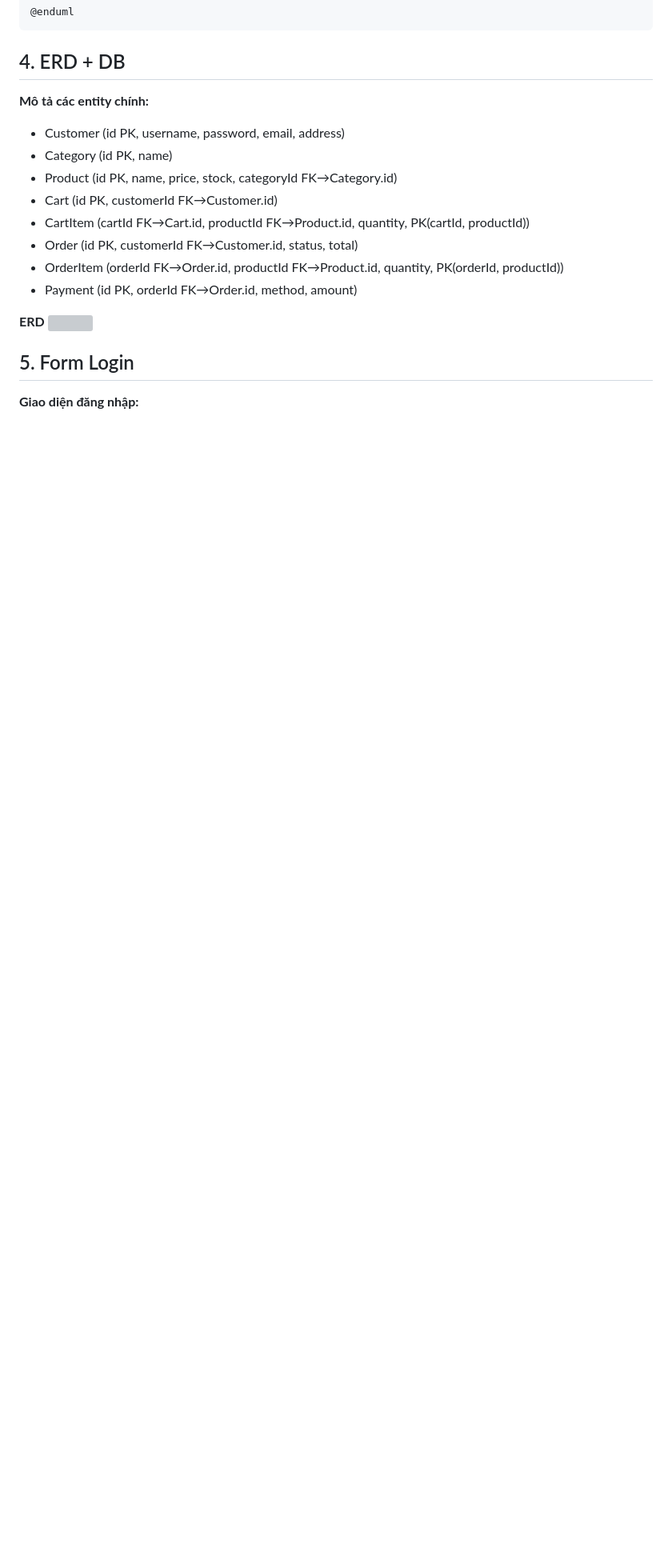
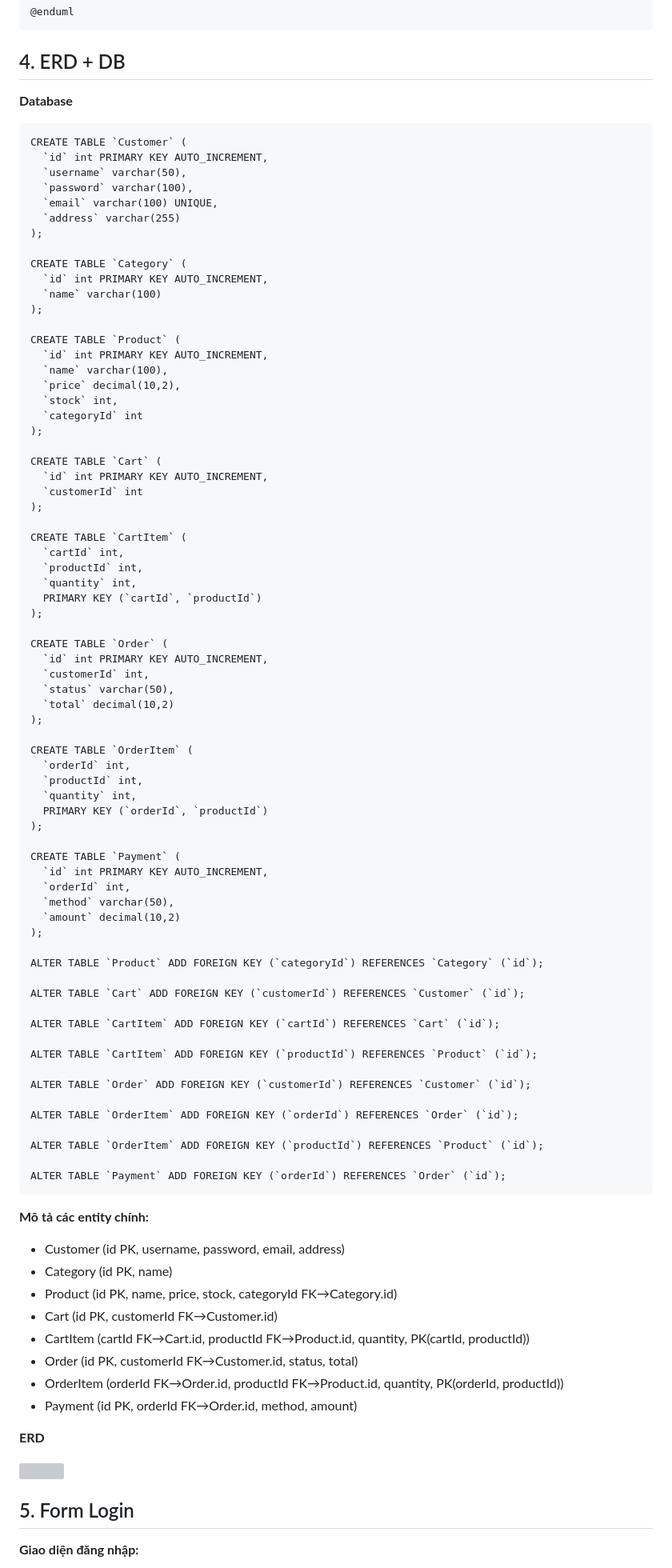
Before and after one commit to httthaor/Nhom2-CNPM, a Markdown page: Labs/Lab10/final-report.md, the part around the change. Shown: that part at 80% size. Rendered like a GitHub page; blank space fills up the shorter version; grey boxes are pictures that could not be loaded.

````diff
--- a/Labs/Lab10/final-report.md
+++ b/Labs/Lab10/final-report.md
@@ -237,6 +237,78 @@ Category "1" --o "many" Product
 ```
 ## 4. ERD + DB
 
+**Database**
+```
+CREATE TABLE `Customer` (
+  `id` int PRIMARY KEY AUTO_INCREMENT,
+  `username` varchar(50),
+  `password` varchar(100),
+  `email` varchar(100) UNIQUE,
+  `address` varchar(255)
+);
+
+CREATE TABLE `Category` (
+  `id` int PRIMARY KEY AUTO_INCREMENT,
+  `name` varchar(100)
+);
+
+CREATE TABLE `Product` (
+  `id` int PRIMARY KEY AUTO_INCREMENT,
+  `name` varchar(100),
+  `price` decimal(10,2),
+  `stock` int,
+  `categoryId` int
+);
+
+CREATE TABLE `Cart` (
+  `id` int PRIMARY KEY AUTO_INCREMENT,
+  `customerId` int
+);
+
+CREATE TABLE `CartItem` (
+  `cartId` int,
+  `productId` int,
+  `quantity` int,
+  PRIMARY KEY (`cartId`, `productId`)
+);
+
+CREATE TABLE `Order` (
+  `id` int PRIMARY KEY AUTO_INCREMENT,
+  `customerId` int,
+  `status` varchar(50),
+  `total` decimal(10,2)
+);
+
+CREATE TABLE `OrderItem` (
+  `orderId` int,
+  `productId` int,
+  `quantity` int,
+  PRIMARY KEY (`orderId`, `productId`)
+);
+
+CREATE TABLE `Payment` (
+  `id` int PRIMARY KEY AUTO_INCREMENT,
+  `orderId` int,
+  `method` varchar(50),
+  `amount` decimal(10,2)
+);
+
+ALTER TABLE `Product` ADD FOREIGN KEY (`categoryId`) REFERENCES `Category` (`id`);
+
+ALTER TABLE `Cart` ADD FOREIGN KEY (`customerId`) REFERENCES `Customer` (`id`);
+
+ALTER TABLE `CartItem` ADD FOREIGN KEY (`cartId`) REFERENCES `Cart` (`id`);
+
+ALTER TABLE `CartItem` ADD FOREIGN KEY (`productId`) REFERENCES `Product` (`id`);
+
+ALTER TABLE `Order` ADD FOREIGN KEY (`customerId`) REFERENCES `Customer` (`id`);
+
+ALTER TABLE `OrderItem` ADD FOREIGN KEY (`orderId`) REFERENCES `Order` (`id`);
+
+ALTER TABLE `OrderItem` ADD FOREIGN KEY (`productId`) REFERENCES `Product` (`id`);
+
+ALTER TABLE `Payment` ADD FOREIGN KEY (`orderId`) REFERENCES `Order` (`id`);
+```
 **Mô tả các entity chính:**
 - Customer (id PK, username, password, email, address)
 - Category (id PK, name)
@@ -248,8 +320,8 @@ Category "1" --o "many" Product
 - Payment (id PK, orderId FK→Order.id, method, amount)
 
 **ERD**
+
 ![]()
-
 
 ## 5. Form Login
 
````
